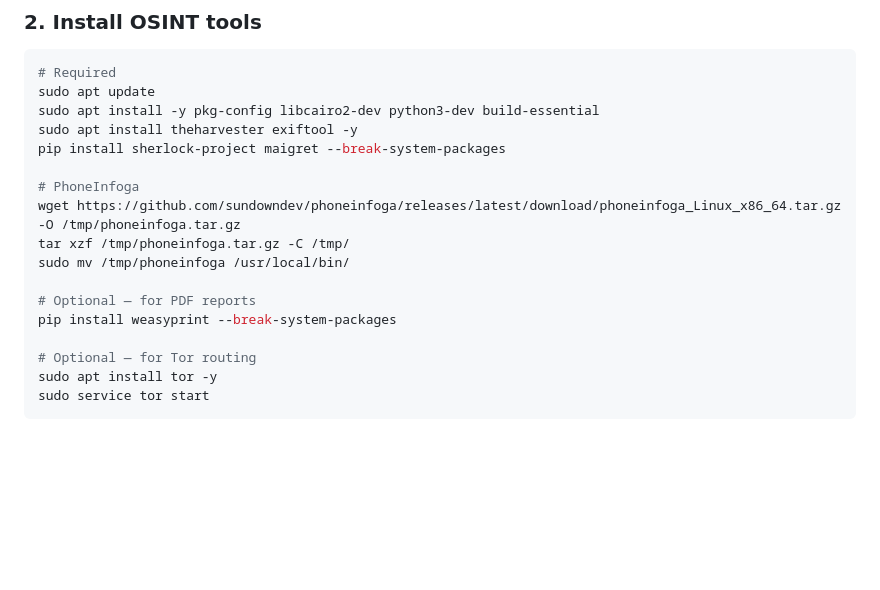
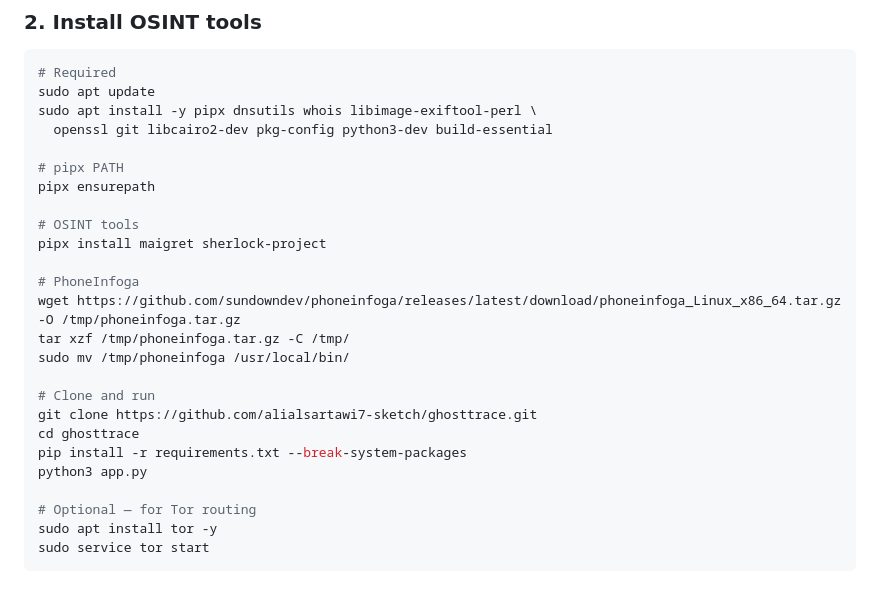
Before and after one commit to alialsartawi7-sketch/ghosttrace, a Markdown page: README.md, the part around the change. Rendered like a GitHub page; blank space fills up the shorter version.

Commit message:
Revise OSINT tools installation and add ghosttrace setup
Updated installation instructions for OSINT tools and added steps for cloning and running the ghosttrace repository.

````diff
--- a/README.md
+++ b/README.md
@@ -281,17 +281,25 @@ pip install -r requirements.txt --break-system-packages
 ```bash
 # Required
 sudo apt update
-sudo apt install -y pkg-config libcairo2-dev python3-dev build-essential
-sudo apt install theharvester exiftool -y
-pip install sherlock-project maigret --break-system-packages
+sudo apt install -y pipx dnsutils whois libimage-exiftool-perl \
+  openssl git libcairo2-dev pkg-config python3-dev build-essential
+
+# pipx PATH
+pipx ensurepath
+
+# OSINT tools
+pipx install maigret sherlock-project
 
 # PhoneInfoga
 wget https://github.com/sundowndev/phoneinfoga/releases/latest/download/phoneinfoga_Linux_x86_64.tar.gz -O /tmp/phoneinfoga.tar.gz
 tar xzf /tmp/phoneinfoga.tar.gz -C /tmp/
 sudo mv /tmp/phoneinfoga /usr/local/bin/
 
-# Optional — for PDF reports
-pip install weasyprint --break-system-packages
+# Clone and run
+git clone https://github.com/alialsartawi7-sketch/ghosttrace.git
+cd ghosttrace
+pip install -r requirements.txt --break-system-packages
+python3 app.py
 
 # Optional — for Tor routing
 sudo apt install tor -y
````
